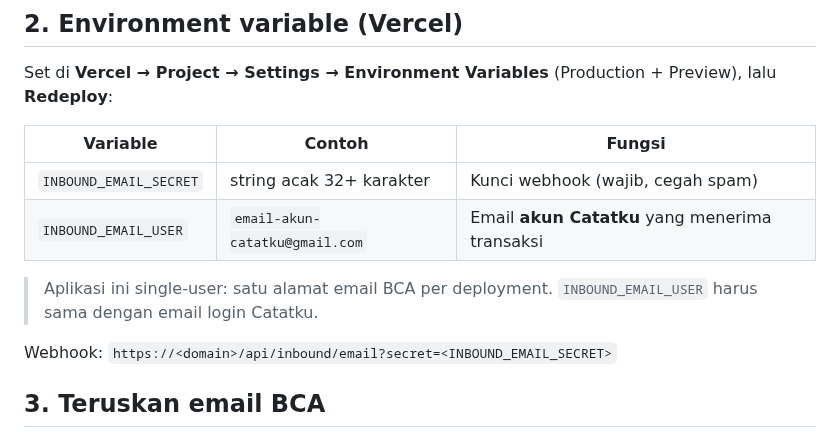
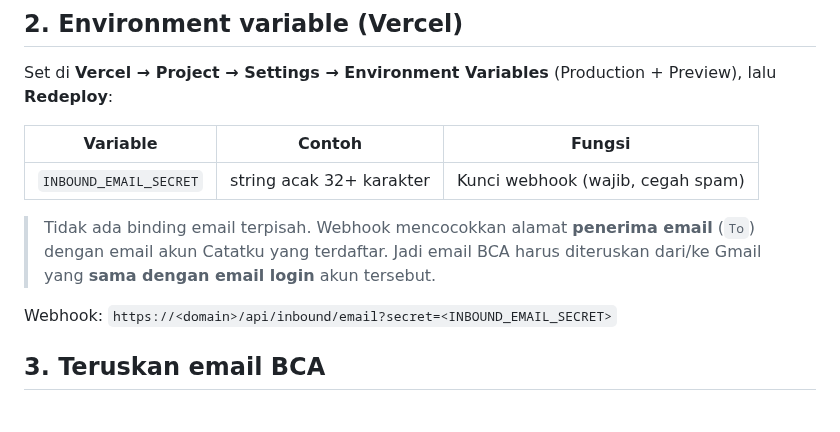
Before and after one commit to Sterefoam/catatku, a Markdown page: docs/BCA-INTEGRATION.md, the part around the change. Drawn GitHub-style; blank space fills up the shorter version.

```diff
--- a/docs/BCA-INTEGRATION.md
+++ b/docs/BCA-INTEGRATION.md
@@ -41,9 +41,8 @@ Set di **Vercel → Project → Settings → Environment Variables** (Production
 | Variable | Contoh | Fungsi |
 | --- | --- | --- |
 | `INBOUND_EMAIL_SECRET` | string acak 32+ karakter | Kunci webhook (wajib, cegah spam) |
-| `INBOUND_EMAIL_USER` | `email-akun-catatku@gmail.com` | Email **akun Catatku** yang menerima transaksi |
 
-> Aplikasi ini single-user: satu alamat email BCA per deployment. `INBOUND_EMAIL_USER` harus sama dengan email login Catatku.
+> Tidak ada binding email terpisah. Webhook mencocokkan alamat **penerima email** (`To`) dengan email akun Catatku yang terdaftar. Jadi email BCA harus diteruskan dari/ke Gmail yang **sama dengan email login** akun tersebut.
 
 Webhook: `https://<domain>/api/inbound/email?secret=<INBOUND_EMAIL_SECRET>`
 
```
Also changed, not shown: README.md (+1 -1 lines), docs/screenshots/14-pengaturan.png, docs/screenshots/19-integrasi-bca.png, 12 other files.
